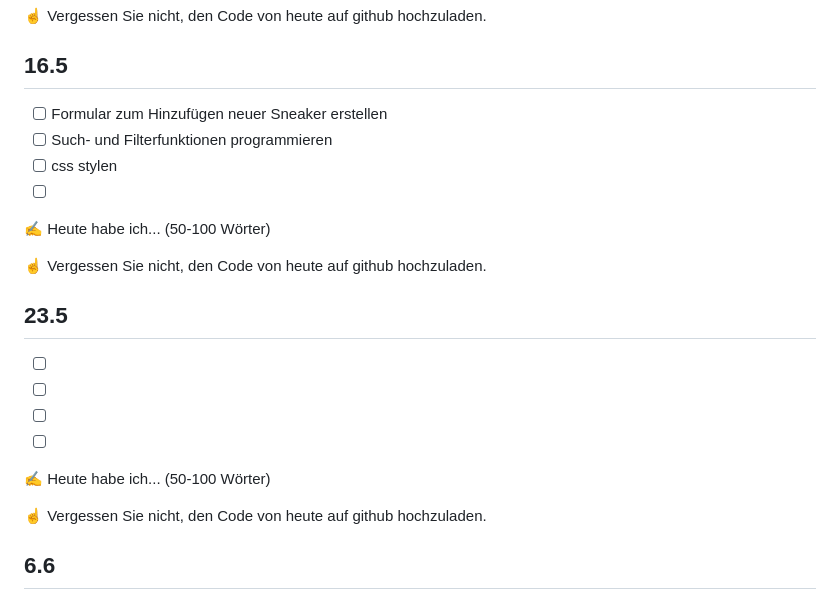
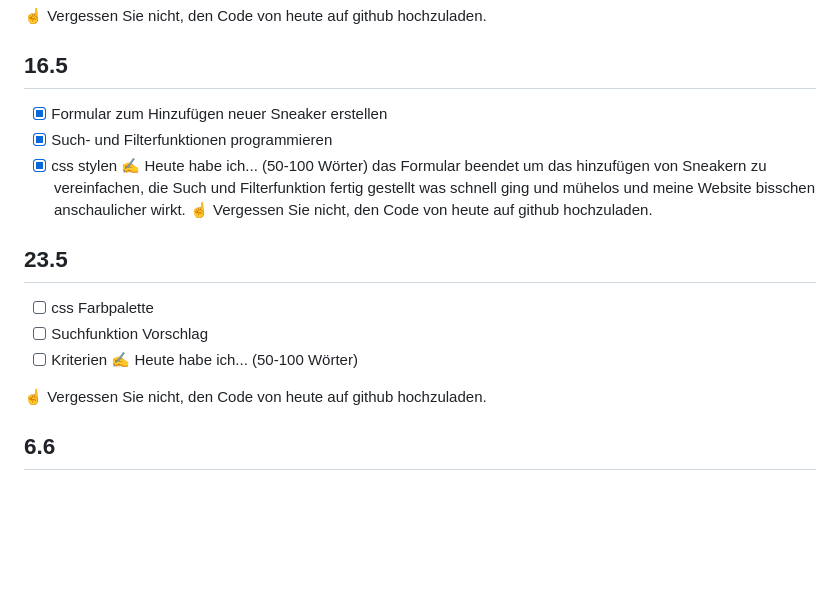
Before and after one commit to Gabikan/Lernperiode-10, a Markdown page: README.md, the part around the change. Drawn GitHub-style; blank space fills up the shorter version.

```diff
--- a/README.md
+++ b/README.md
@@ -53,19 +53,17 @@ leider nicht so viel erledigt und bin nicht weit gekommen ich musste heute Bugs
 ☝️ Vergessen Sie nicht, den Code von heute auf github hochzuladen.
 
 ## 16.5
-- [ ] Formular zum Hinzufügen neuer Sneaker erstellen
-- [ ] Such- und Filterfunktionen programmieren
-- [ ] css stylen
-- [ ]
+- [x] Formular zum Hinzufügen neuer Sneaker erstellen
+- [x] Such- und Filterfunktionen programmieren
+- [x] css stylen
 ✍️ Heute habe ich... (50-100 Wörter)
-
+das Formular beendet um das hinzufügen von Sneakern zu vereinfachen, die Such und Filterfunktion fertig gestellt was schnell ging und mühelos und meine Website bisschen anschaulicher wirkt.
 ☝️ Vergessen Sie nicht, den Code von heute auf github hochzuladen.
 
 ## 23.5
-- [ ]
-- [ ]
-- [ ]
-- [ ]
+- [ ] css Farbpalette
+- [ ] Suchfunktion Vorschlag
+- [ ] Kriterien
 ✍️ Heute habe ich... (50-100 Wörter)
 
 ☝️ Vergessen Sie nicht, den Code von heute auf github hochzuladen.
```
